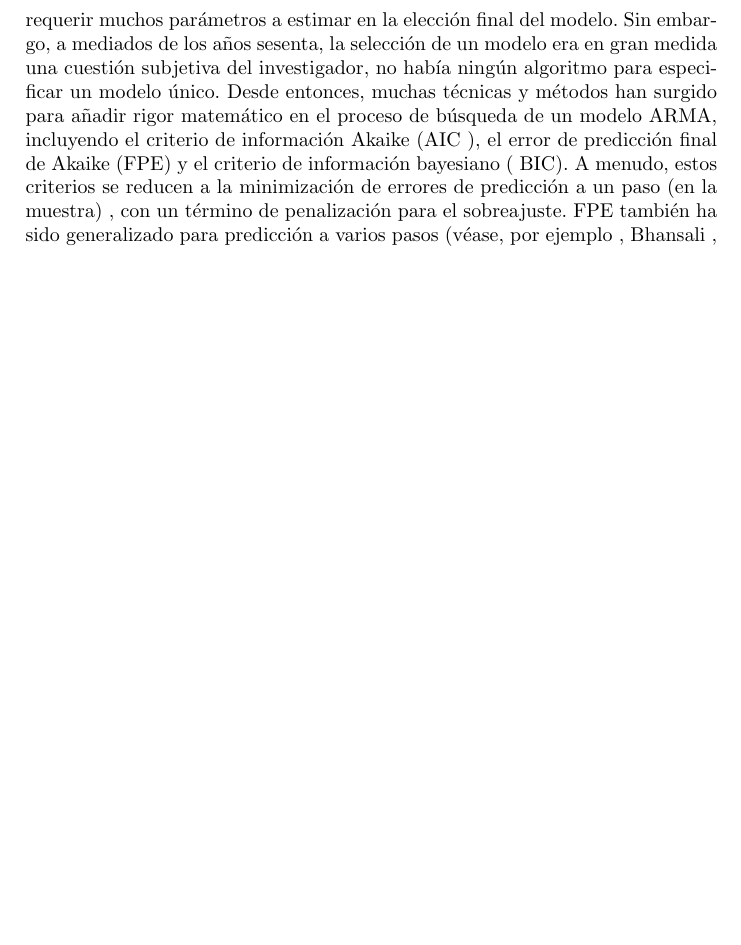
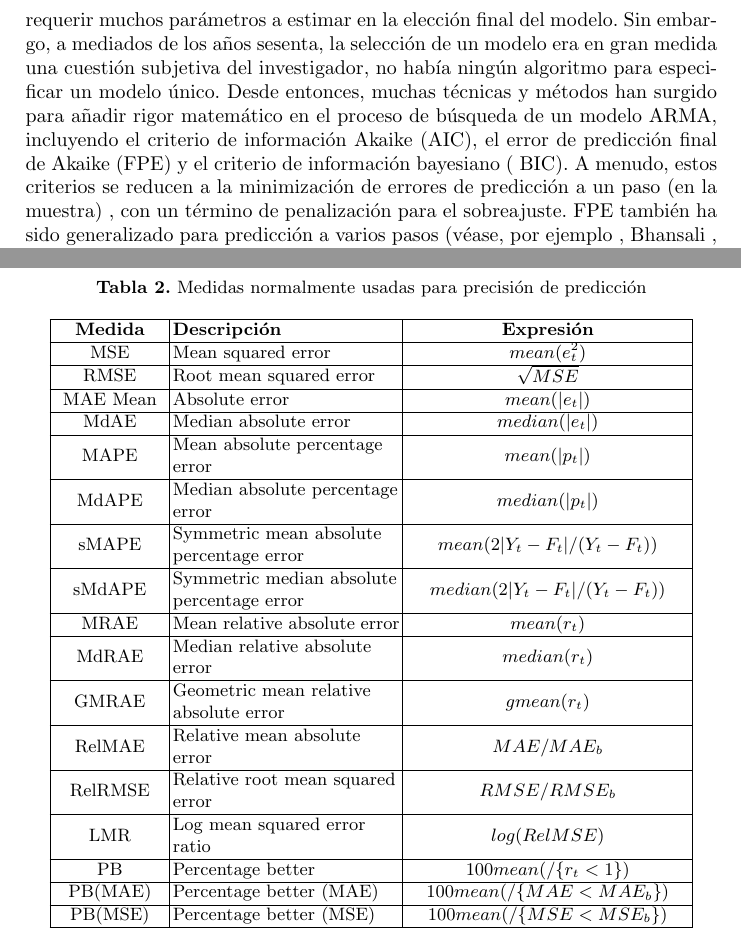
Before and after one commit to Sipesca/Documentacion, a LaTeX paper (series temporales/estado del arte/EstadoArte.tex, which reads series temporales/estado del arte/medidasError.csv): part of page 7 of 46 before the commit and two parts of pages 7 and 22 of 47 after it, the two joined at a grey line, cut so that both start at the same text, the shorter picture padded with empty space. The pictures show the PDF file series temporales/estado del arte/EstadoArte.pdf that the author committed with the source.

Commit message:
terminada la traducción del artículo de Hyndman

```diff
--- a/series temporales/estado del arte/EstadoArte.tex
+++ b/series temporales/estado del arte/EstadoArte.tex
@@ -256,6 +257,21 @@ Se ha usado un desconcertante conjunto de medidas de precisión para evaluar el
 
 (poner tabla)
 
+
+\begin{table}
+\caption{Medidas normalmente usadas para precisión de predicción}
+\begin{center}
+%\resizebox{12cm}{!}{
+\begin{tabular}{|C{2cm}|L{4cm}|C{5cm}|}\hline %
+\bfseries Medida & \bfseries Descripción & \bfseries Expresión
+\\\hline
+\csvreader[separator=semicolon,head to column names, late after line=\\\hline]{medidasError.csv}{}%
+{\medida & \descripcion & \expresion }%
+
+\end{tabular}
+%}
+\end{center}
+\end{table}
 La evolución de las medidas de precisión y evaluación de predicción puede verse a través de las medidas usadas para evaluar los métodos en la mayoría de los estudios comparativos realizados.En la competición original M (Makridakis et al., 1982) \cite{Makridakis1982111} las medidas usadas incluían MAPE, MSE, AR, MdAPE y PB. Sin embargo, como apuntaron Chatfield (1988) \cite{Chatfield198819} y Armstrong y Collopy (1992) \cite{Armstrong199269}, el MSE no es apropiado para comparaciones entre series puesto que depende de la escala. MAPE también tiene problemas cuando la serie tiene valores cercanos a cero o cero, como apuntaron Makridakis, Wheelwright y Hyndman (1998, p.45) \cite{Makridakis1983}. En la competición M se evitaron MAPEs excesivamente grandes (o infinitos) incluyendo sólo datos positivos. Sin embargo, es una solución artificial imposible de aplicar en todas las situaciones.
 
 en 1992, aparecieron dos artículos de IJF y varios comentarios sobre las medidas de evaluación. Armstrong y Collopy (1992) \cite{Armstrong199269} recomendaron usar errores absolutos relativos, especialmente GMRAE y MdRAE, a pesar del hecho de que los errores relativos tienen varianza infinita y media no definida. Ellos recomendaron \emph{winsorizar} para recortar valores extremos lo que parcialmente resolvía estos problemas, pero lo cual añade complejidad al cálculo y un nivel de arbitrariedad al tener que especificar la cantidad de recorte. Fildes (1992) \cite{Fildes199281} también prefirió GMRAE aunque lo expresó en una forma equivalente como la raíz cuadrada de la media geométrica de los errores relativos cuadráticos. Esta equivalencia no parece ser advertida por ninguno de los ponentes en los comentarios de Ahlburg et al. (1992) \cite{Chatfield1992100}.
--- /dev/null
+++ b/series temporales/estado del arte/medidasError.csv
@@ -0,0 +1,18 @@
+medida;descripcion;expresion
+MSE;Mean squared error;$ mean(e_{t}^2) $
+RMSE;Root mean squared error;$ \sqrt{MSE} $
+MAE Mean;Absolute error;$ mean(|e_{t}|) $
+MdAE;Median absolute error;$ median(|e_{t}|) $
+MAPE;Mean absolute percentage error;$ mean(|p_{t}|) $
+MdAPE;Median absolute percentage error;$ median(|p_{t}|) $
+sMAPE;Symmetric mean absolute percentage error;$ mean(2|Y_{t}-F_{t}|/(Y_{t}-F_{t})) $
+sMdAPE;Symmetric median absolute percentage error;$ median(2|Y_{t}-F_{t}|/(Y_{t}-F_{t})) $
+MRAE;Mean relative absolute error;$ mean(r_{t}) $
+MdRAE;Median relative absolute error;$ median(r_{t}) $
+GMRAE;Geometric mean relative absolute error;$ gmean(r_{t}) $
+RelMAE;Relative mean absolute error;$ MAE/MAE_{b}$
+RelRMSE;Relative root mean squared error;$ RMSE/RMSE_{b} $
+LMR;Log mean squared error ratio;$ log(RelMSE)$
+PB;Percentage better;$ 100mean(/\lbrace r_{t} < 1 \rbrace) $
+PB(MAE);Percentage better (MAE);$ 100mean(/\lbrace MAE < MAE_{b} \rbrace) $
+PB(MSE);Percentage better (MSE);$ 100mean(/\lbrace MSE < MSE_{b} \rbrace) $
```
Also changed, not shown: series temporales/estado del arte/EstadoArte.pdf, series temporales/estado del arte/EstadoArte.tex (7 more changed lines).
